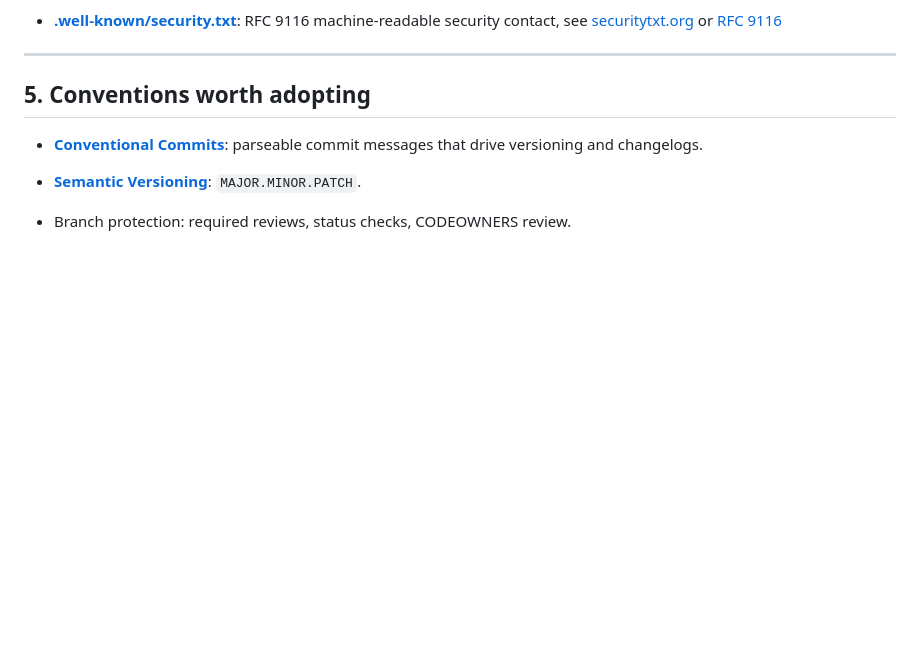
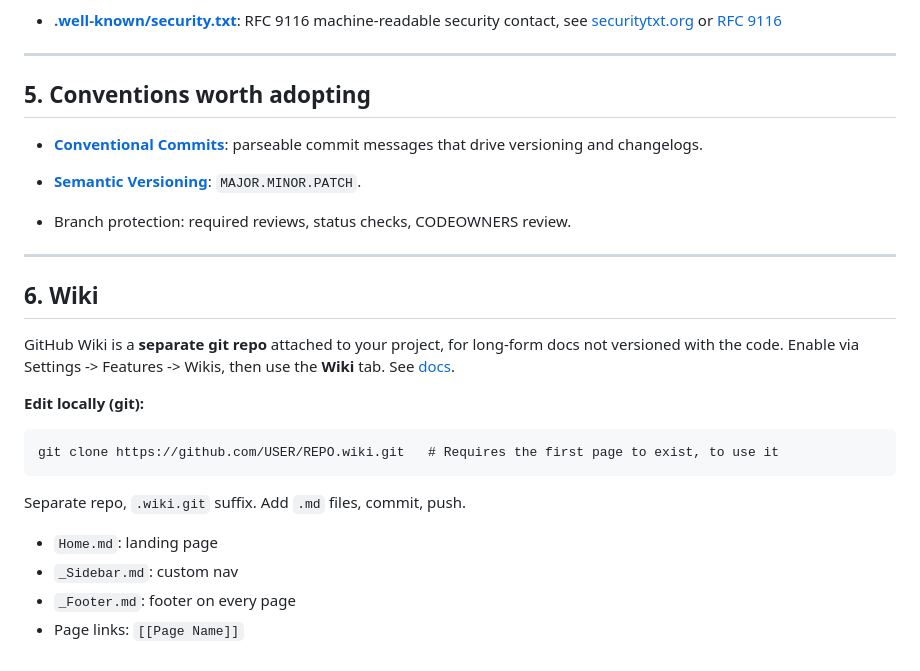
Before and after one commit to CSpyridakis/open-source-contribution-template, a Markdown page: README.md, the part around the change. GitHub-like rendering; blank space fills up the shorter version.

Commit message:
Update readme to include wiki info

````diff
--- a/README.md
+++ b/README.md
@@ -93,3 +93,24 @@ This template keeps docs at root and GitHub config under `.github/`.
 - **[Semantic Versioning](https://semver.org/)**: `MAJOR.MINOR.PATCH`.
 
 - Branch protection: required reviews, status checks, CODEOWNERS review.
+
+---
+
+## 6. Wiki
+
+GitHub Wiki is a **separate git repo** attached to your project, for long-form
+docs not versioned with the code. Enable via Settings -> Features -> Wikis,
+then use the **Wiki** tab. See [docs](https://docs.github.com/communities/documenting-your-project-with-wikis/about-wikis).
+
+**Edit locally (git):**
+
+```
+git clone https://github.com/USER/REPO.wiki.git   # Requires the first page to exist, to use it
+```
+
+Separate repo, `.wiki.git` suffix. Add `.md` files, commit, push.
+
+- `Home.md`: landing page
+- `_Sidebar.md`: custom nav
+- `_Footer.md`: footer on every page
+- Page links: `[[Page Name]]`
````
